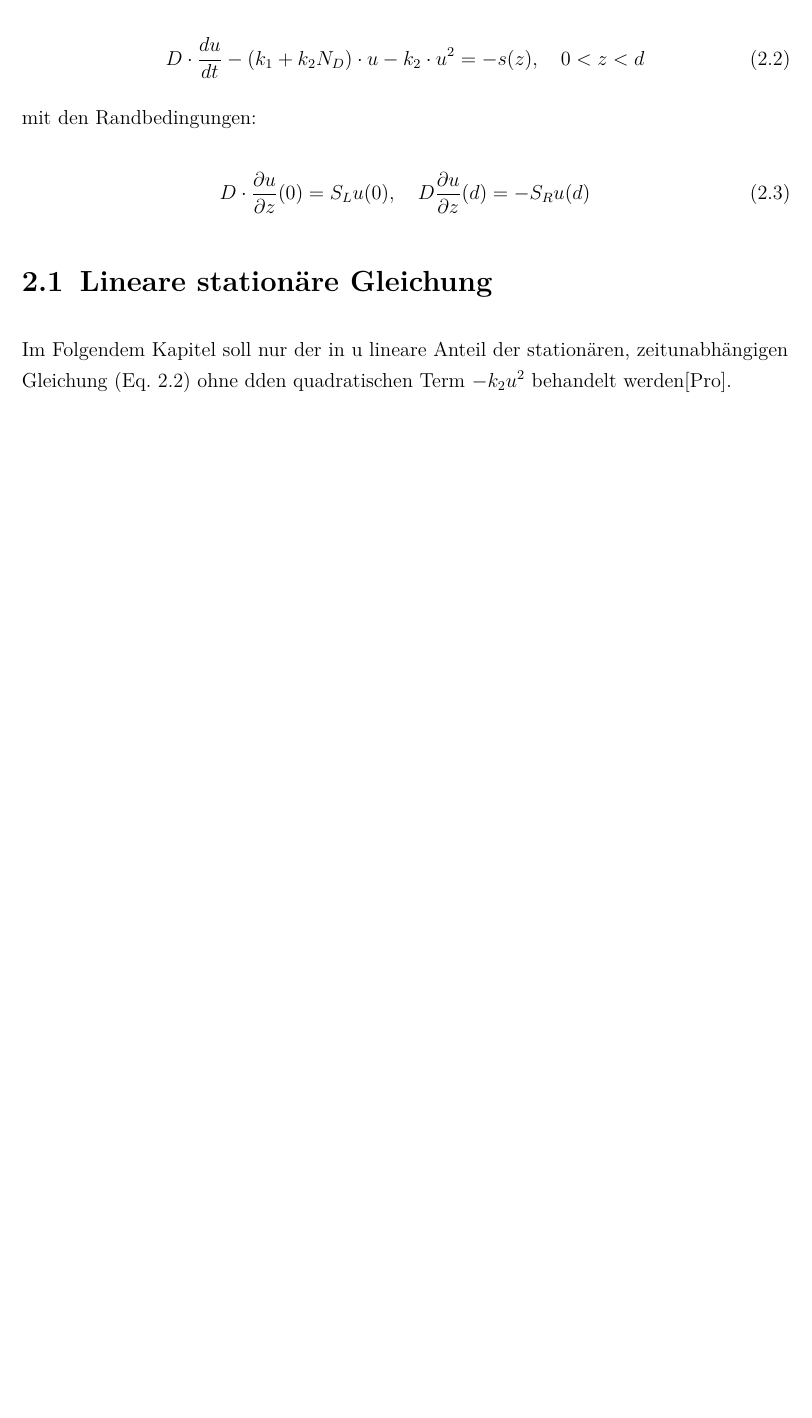
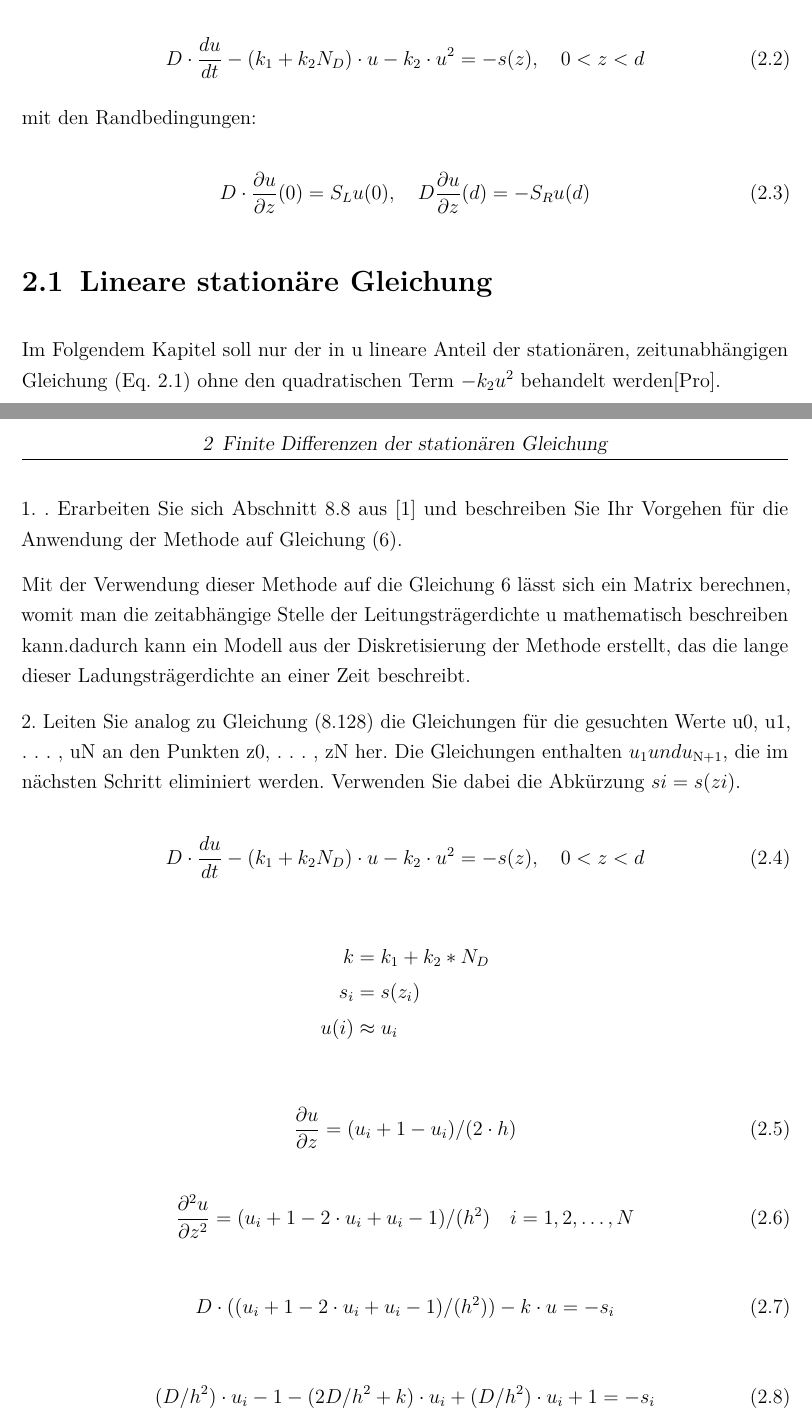
Before and after one commit to milousparks/Angewandte-mathematik-Bericht, a LaTeX document (main.tex, which reads chapter/FiniteDiff.tex): part of page 4 of 6 before the commit and two parts of pages 4 and 5 of 7 after it, the two joined at a grey line, cut so that both start at the same text, the shorter picture padded with empty space. Compiled offline with pdfLaTeX; a LaTeX package or settings file that is missing is left out.

Commit message:
Kapitel 2
Ersten drei fragen

```diff
--- a/chapter/FiniteDiff.tex
+++ b/chapter/FiniteDiff.tex
@@ -19,4 +19,37 @@ mit den Randbedingungen:
 	D\cdot \frac{\partial u}{\partial z}(0)=S_Lu(0),\quad D\frac{\partial u}{\partial z}(d)=-S_Ru(d)
 \end{equation}
 \section{Lineare stationäre Gleichung}
-Im Folgendem Kapitel soll nur der in u lineare Anteil der stationären, zeitunabhängigen Gleichung (Eq. \ref{eq:stationDGL}) ohne dden quadratischen Term $-k_2u^2$ behandelt werden\cite{Prof.Dr.AndreasZeiser.April2021}.
+Im Folgendem Kapitel soll nur der in u lineare Anteil der stationären, zeitunabhängigen Gleichung (Eq. \ref{eq:stationDGL}) ohne den quadratischen Term $-k_2u^2$ behandelt werden\cite{Prof.Dr.AndreasZeiser.April2021}.
+
+1. . Erarbeiten Sie sich Abschnitt 8.8 aus [1] und beschreiben Sie Ihr Vorgehen für die Anwendung der Methode auf Gleichung (6).
+
+Mit der Verwendung dieser Methode auf die Gleichung 6 lässt sich ein Matrix berechnen, womit man die zeitabhängige Stelle der Leitungsträgerdichte u mathematisch beschreiben kann.dadurch kann ein Modell aus der Diskretisierung der Methode erstellt, das die lange dieser Ladungsträgerdichte an einer Zeit beschreibt.
+
+2. Leiten Sie analog zu Gleichung (8.128) die Gleichungen für die gesuchten Werte  u0, u1, . . . , uN an den Punkten z0, . . . , zN her. Die Gleichungen enthalten $u_1 und u_\mathrm{N+1}$, die im nächsten Schritt eliminiert werden. Verwenden Sie dabei die Abkürzung $ si = s(zi)$.
+
+
+\begin{equation}
+	D\cdot \frac{du}{dt} -\left( k_1 +k_2 N_D\right)\cdot u-k_2\cdot u^2=-s(z), \quad 0 <z<d
+\end{equation}\label{eq:stationDGL}
+\begin{align*}
+	k&=k_1+k_2*N_D\\
+	s_i&=s(z_i)\\
+	u(i)&\approx u_i
+\end{align*}
+
+
+\begin{equation}
+	\frac{\partial u}{\partial z} = (u_i+1 - u_i)/(2\cdot h)
+\end{equation}
+
+\begin{equation}
+	\frac{\partial ^2 u }{\partial z^2} = (u_i+1 - 2\cdot u_i + u_i-1)/(h^2) \quad i=1,2,\dots,N
+\end{equation}
+
+\begin{equation}
+	D\cdot ((u_i+1 - 2\cdot u_i + u_i-1)/(h^2)) -k\cdot u = -s_i
+\end{equation}
+
+\begin{equation}
+	(D/h^2)\cdot u_i-1 - (2D/h^2+k)\cdot u_i + (D/h^2)\cdot u_i+1 = -s_i
+\end{equation}
```
Also changed, not shown: chapter/Einleitung.tex (+1 -1 lines), main.bbl (deleted), main.pdf, 8 other files.
